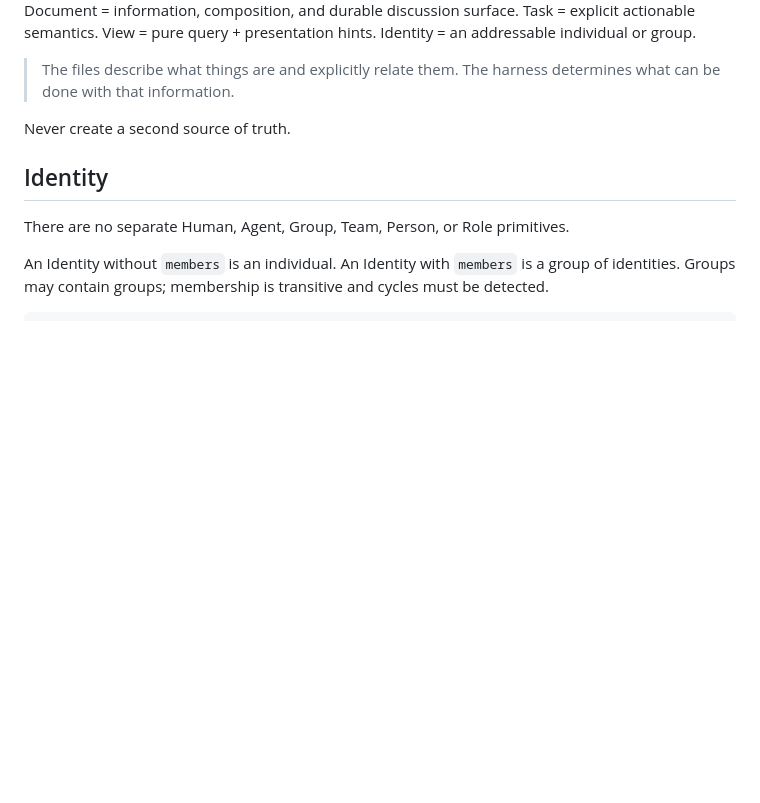
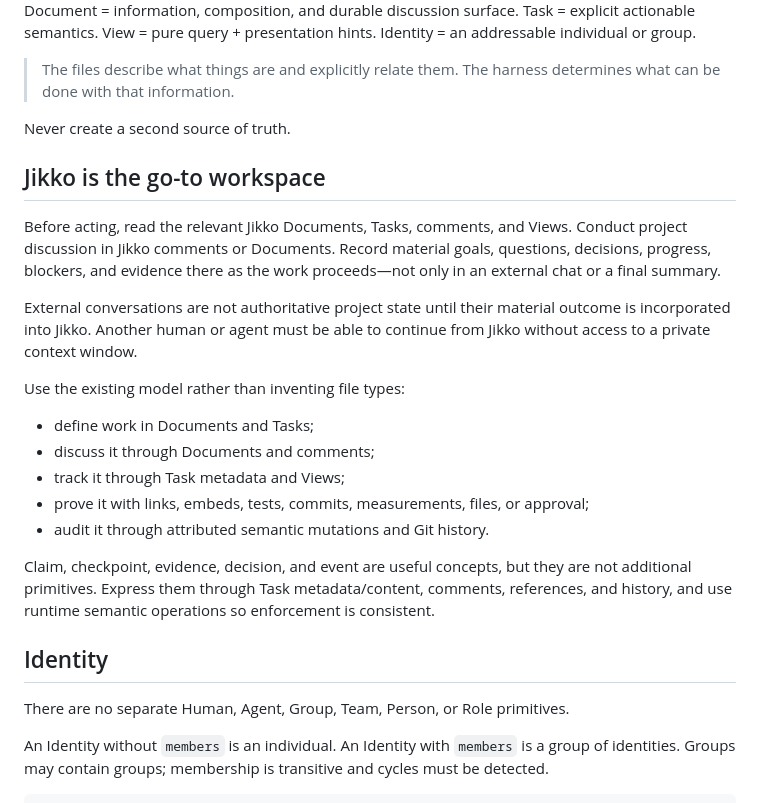
Before and after one commit to KakkoiDev/jikko, a Markdown page: agent.md, the part around the change. Drawn GitHub-style; blank space fills up the shorter version.

Commit message:
Define Jikko's authoritative work model

```diff
--- a/agent.md
+++ b/agent.md
@@ -18,6 +18,22 @@ Document = information, composition, and durable discussion surface. Task = expl
 > The files describe what things are and explicitly relate them. The harness determines what can be done with that information.
 
 Never create a second source of truth.
+
+## Jikko is the go-to workspace
+
+Before acting, read the relevant Jikko Documents, Tasks, comments, and Views. Conduct project discussion in Jikko comments or Documents. Record material goals, questions, decisions, progress, blockers, and evidence there as the work proceeds—not only in an external chat or a final summary.
+
+External conversations are not authoritative project state until their material outcome is incorporated into Jikko. Another human or agent must be able to continue from Jikko without access to a private context window.
+
+Use the existing model rather than inventing file types:
+
+- define work in Documents and Tasks;
+- discuss it through Documents and comments;
+- track it through Task metadata and Views;
+- prove it with links, embeds, tests, commits, measurements, files, or approval;
+- audit it through attributed semantic mutations and Git history.
+
+Claim, checkpoint, evidence, decision, and event are useful concepts, but they are not additional primitives. Express them through Task metadata/content, comments, references, and history, and use runtime semantic operations so enforcement is consistent.
 
 ## Identity
 
```
